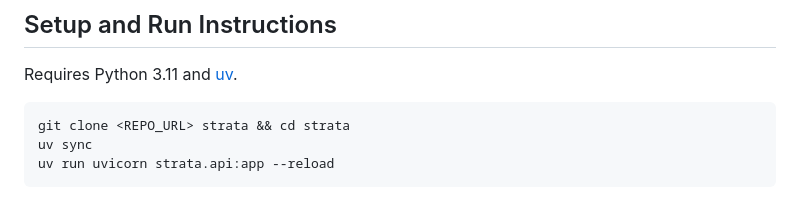
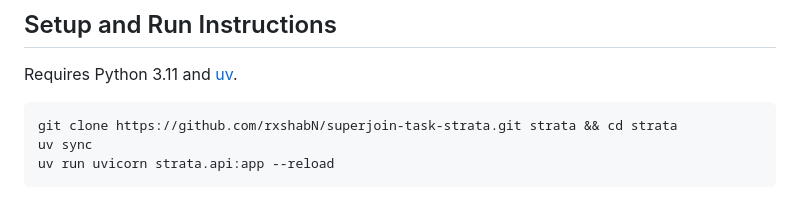
Before and after one commit to rxshabN/superjoin-task-strata, a Markdown page: README.md, the part around the change. Rendered like a GitHub page.

Commit message:
docs: repository url

````diff
--- a/README.md
+++ b/README.md
@@ -17,7 +17,7 @@ The repository also runs with no key at all, on the committed corpus.
 Requires Python 3.11 and [uv](https://docs.astral.sh/uv/).
 
 ```bash
-git clone <REPO_URL> strata && cd strata
+git clone https://github.com/rxshabN/superjoin-task-strata.git strata && cd strata
 uv sync
 uv run uvicorn strata.api:app --reload
 ```
````
